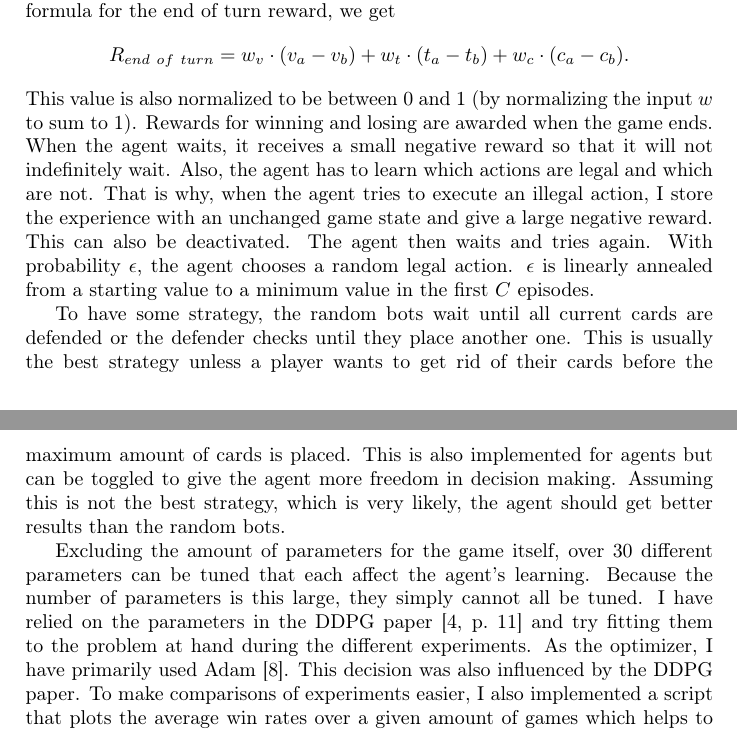
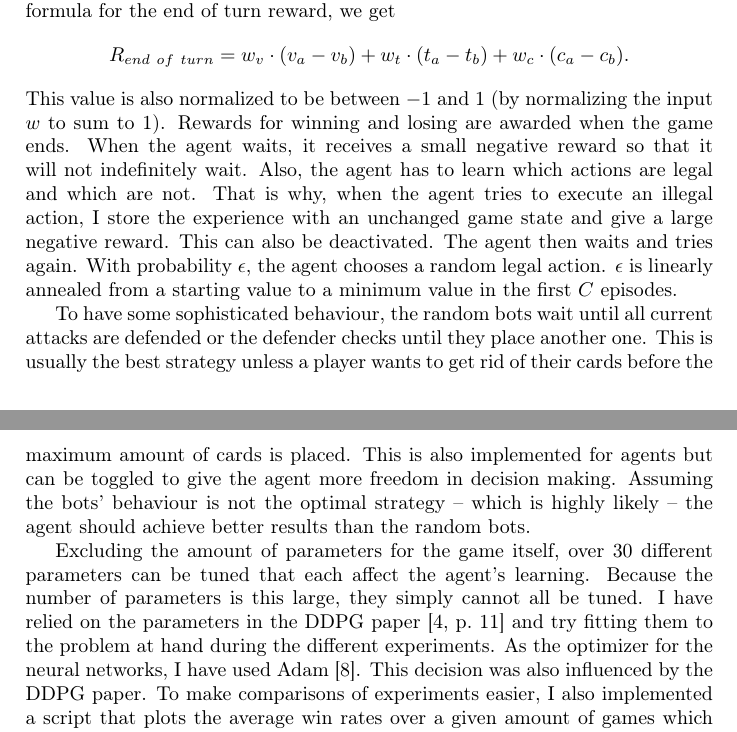
Before and after one commit to janEbert/rldurak, a LaTeX thesis (thesis/rldurak.tex): two parts of pages 15 and 16 of 19, joined at a grey line, cut so that both start at the same text. Compiled offline with pdfLaTeX.

Commit message:
Thesis improvements

```diff
--- a/thesis/rldurak.tex
+++ b/thesis/rldurak.tex
@@ -203,13 +203,13 @@ Let $v$ be the average card value in hand without trumps, $t$ the average trump
 \begin{equation*}
   R_{end\ of\ turn} = w_v \cdot (v_a - v_b) + w_t \cdot (t_a - t_b) + w_c \cdot (c_a - c_b).
 \end{equation*}
-This value is also normalized to be between 0 and 1 (by normalizing the input $w$ to sum to 1). Rewards for winning and losing are awarded when the game ends. When the agent waits, it receives a small negative reward so that it will not indefinitely wait. Also, the agent has to learn which actions are legal and which are not. That is why, when the agent tries to execute an illegal action, I store the experience with an unchanged game state and give a large negative reward. This can also be deactivated. The agent then waits and tries again. With probability $\epsilon$, the agent chooses a random legal action. $\epsilon$ is linearly annealed from a starting value to a minimum value in the first $C$ episodes.
+This value is also normalized to be between $-1$ and 1 (by normalizing the input $w$ to sum to 1). Rewards for winning and losing are awarded when the game ends. When the agent waits, it receives a small negative reward so that it will not indefinitely wait. Also, the agent has to learn which actions are legal and which are not. That is why, when the agent tries to execute an illegal action, I store the experience with an unchanged game state and give a large negative reward. This can also be deactivated. The agent then waits and tries again. With probability $\epsilon$, the agent chooses a random legal action. $\epsilon$ is linearly annealed from a starting value to a minimum value in the first $C$ episodes.
 
-To have some strategy, the random bots wait until all current cards are defended or the defender checks until they place another one. This is usually the best strategy unless a player wants to get rid of their cards before the maximum amount of cards is placed. This is also implemented for agents but can be toggled to give the agent more freedom in decision making. Assuming this is not the best strategy, which is very likely, the agent should get better results than the random bots.
+To have some sophisticated behaviour, the random bots wait until all current attacks are defended or the defender checks until they place another one. This is usually the best strategy unless a player wants to get rid of their cards before the maximum amount of cards is placed. This is also implemented for agents but can be toggled to give the agent more freedom in decision making. Assuming the bots' behaviour is not the optimal strategy -- which is highly likely -- the agent should achieve better results than the random bots.
 
 Excluding the amount of parameters for the game itself, over 30 different parameters can be tuned that each affect the agent's learning.
 Because the number of parameters is this large, they simply cannot all be tuned. I have relied on the parameters in the DDPG paper~\cite[p.~11]{ddpg} and try fitting them to the problem at hand during the different experiments.
-As the optimizer, I have primarily used Adam \cite{adam}. This decision was also influenced by the DDPG paper.
+As the optimizer for the neural networks, I have used Adam \cite{adam}. This decision was also influenced by the DDPG paper.
 To make comparisons of experiments easier, I also implemented a script that plots the average win rates over a given amount of games which helps to see the change of results. \medskip
 
 The code for the actor and critic networks and subsequently their learning was heavily based on Ben Lau's~\cite{torcs} who also used Keras with TensorFlow to train an agent for the racing game TORCS (recreating the DDPG paper's results in Python).
```
